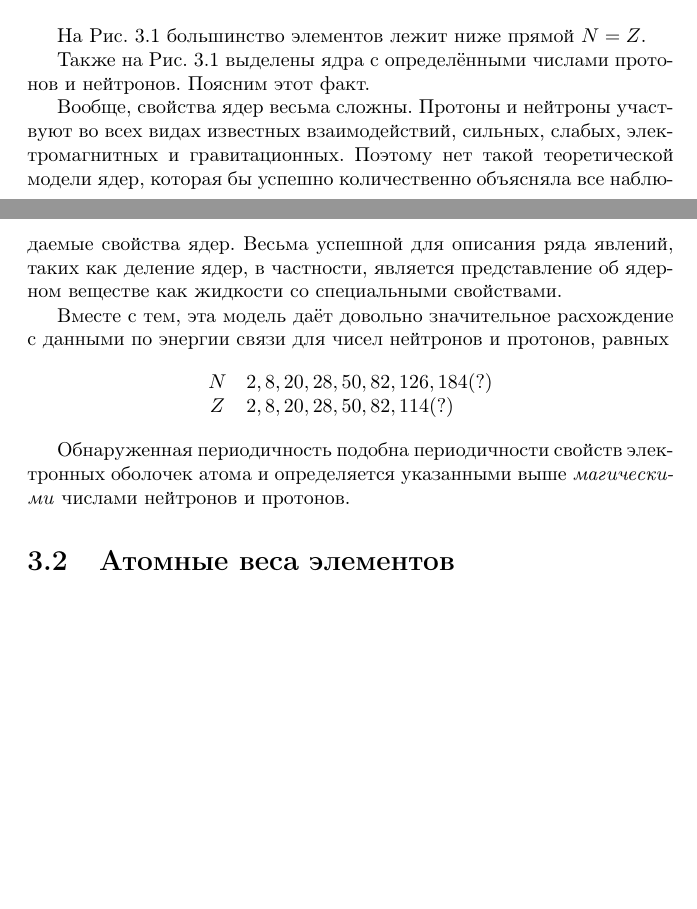
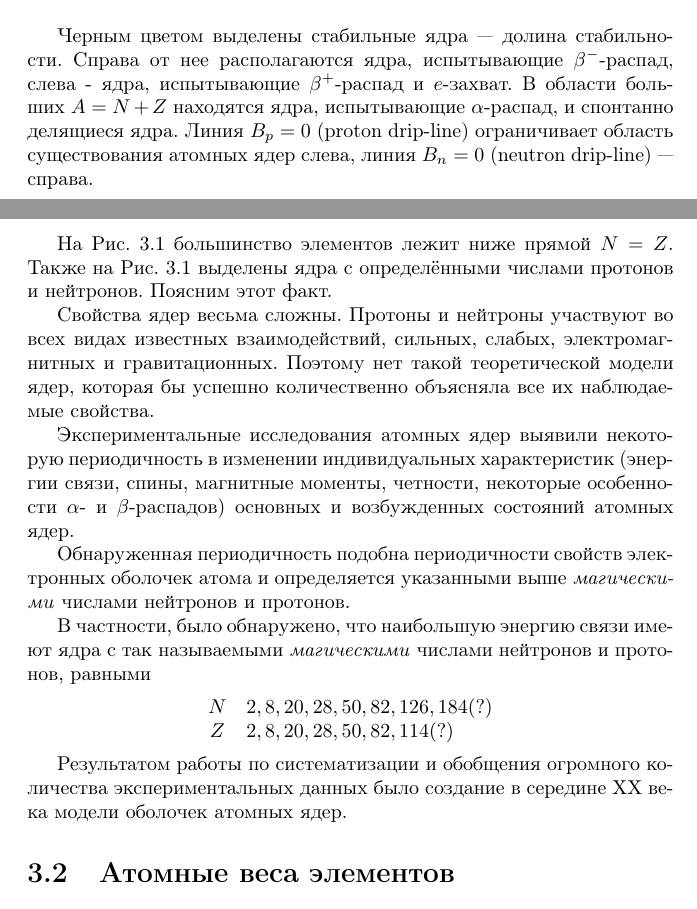
Before and after one commit to AlexanderBazhenov/PeriodicTableInte, a LaTeX thesis (PeriodicTableInte.tex): two parts of pages 16 and 17 of 35, joined at a grey line, cut at the place of the change, the shorter picture padded with empty space. Compiled offline with pdfLaTeX.

Commit message:
Add files via upload

```diff
--- a/PeriodicTableInte.tex
+++ b/PeriodicTableInte.tex
@@ -529,14 +529,24 @@ Tвин, как <<интервал интервалов>>  или интерва
 	\caption{$N-Z$ диаграмма  атомных ядер \cite{NuclPhys}}
 	\label{f:NZdiagram}
 \end{figure}
+Черным цветом выделены стабильные ядра --- долина стабильности.
+Справа от нее располагаются ядра, испытывающие $\beta^{-}$-распад, слева - ядра, испытывающие $\beta^{+}$-распад и $e$-захват. В области больших $A = N+Z$ находятся ядра, испытывающие $\alpha$-распад, и спонтанно делящиеся ядра.
+Линия $B_p = 0$ (proton drip-line) ограничивает
+область существования атомных ядер слева, линия $B_n = 0$ (neutron drip-line) --- справа.
+
 На Рис.~\ref{f:NZdiagram} большинство элементов лежит ниже прямой $N=Z$.
-
 Также на Рис.~\ref{f:NZdiagram} выделены ядра с определёнными числами протонов и нейтронов. Поясним этот факт.
 
-Вообще, свойства ядер весьма сложны. Протоны и нейтроны участвуют во всех видах известных взаимодействий, сильных, слабых, электромагнитных и гравитационных. Поэтому нет такой теоретической модели ядер, которая бы успешно количественно объясняла все наблюдаемые свойства ядер.
-Весьма успешной для описания ряда явлений, таких как деление ядер, в частности, является представление об ядерном веществе как жидкости со специальными свойствами.
+Cвойства ядер весьма сложны. Протоны и нейтроны участвуют во всех видах известных взаимодействий, сильных, слабых, электромагнитных и гравитационных. Поэтому нет такой теоретической модели ядер, которая бы успешно количественно объясняла все их наблюдаемые свойства.
+%Весьма успешной для описания ряда явлений, таких как деление ядер, в частности, является представление об ядерном веществе как жидкости со специальными свойствами.
 
-Вместе с тем, эта модель даёт довольно значительное расхождение с данными по энергии связи для чисел нейтронов и протонов, равных
+Экспериментальные исследования атомных ядер выявили некоторую периодичность в изменении
+индивидуальных характеристик (энергии связи, спины, магнитные моменты, четности, некоторые
+особенности $\alpha$- и $\beta$-распадов) основных и возбужденных состояний атомных ядер.
+
+Обнаруженная периодичность подобна периодичности свойств электронных оболочек атома и определяется указанными выше \emph{магическими} числами нейтронов и протонов.
+
+В частности, было обнаружено, что наибольшую энергию связи имеют ядра с так называемыми \emph{магическими} числами нейтронов и протонов, равными \index{магические числа нейтронов и протонов}
 \begin{align*}
 \begin{array}{cl}
 N & 2, 8, 20, 28, 50, 82, 126, 184(?) \\
@@ -544,7 +554,9 @@ Z & 2, 8, 20, 28, 50, 82, 114(?)
 \end{array}
 \end{align*}
 
-Обнаруженная периодичность подобна периодичности свойств электронных оболочек атома и определяется указанными выше \emph{магическими} числами нейтронов и протонов.
+Результатом работы по систематизации и обобщения огромного
+количества экспериментальных данных было создание в середине XX века
+модели оболочек атомных ядер.
 
 \section{Атомные веса элементов}
 
```
Also changed, not shown: PeriodicTableInte.pdf (added).
